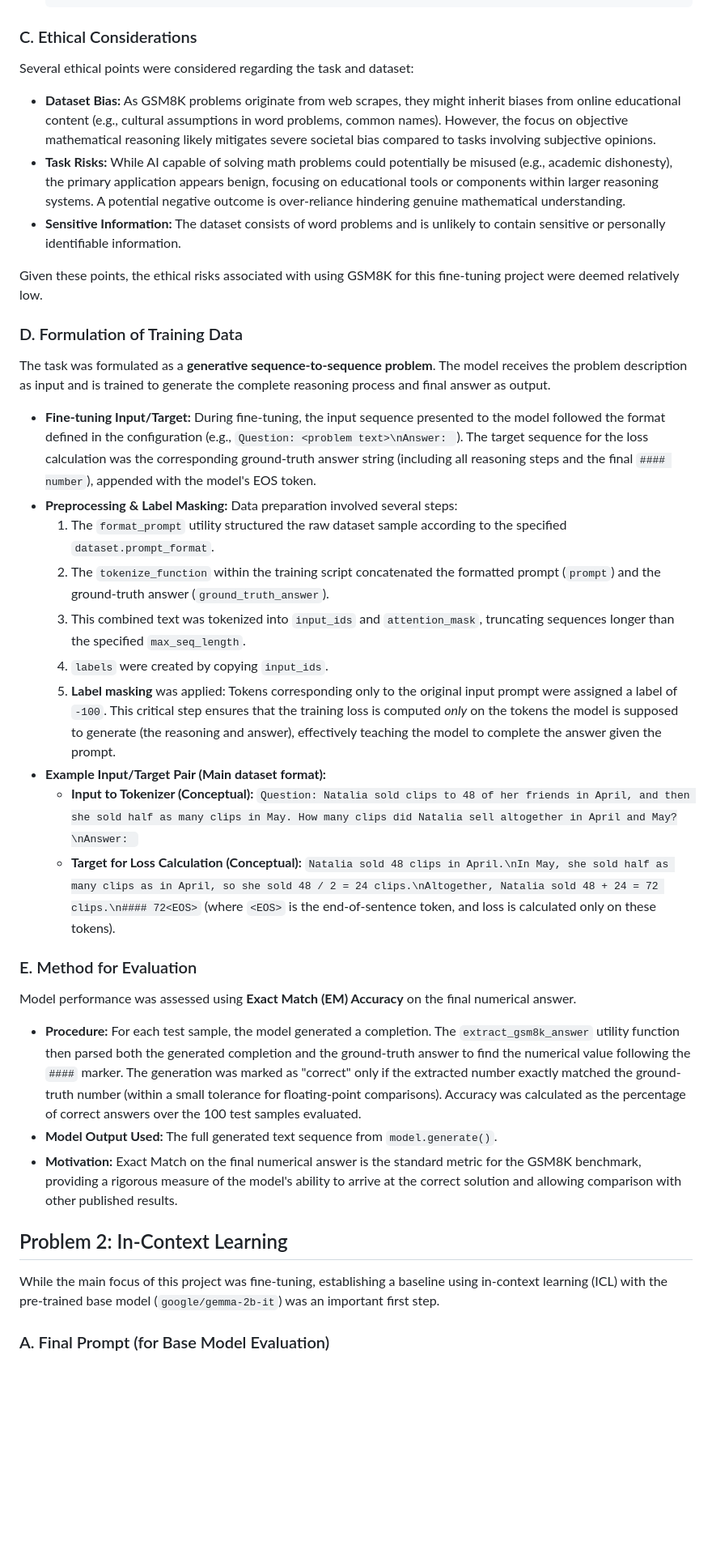
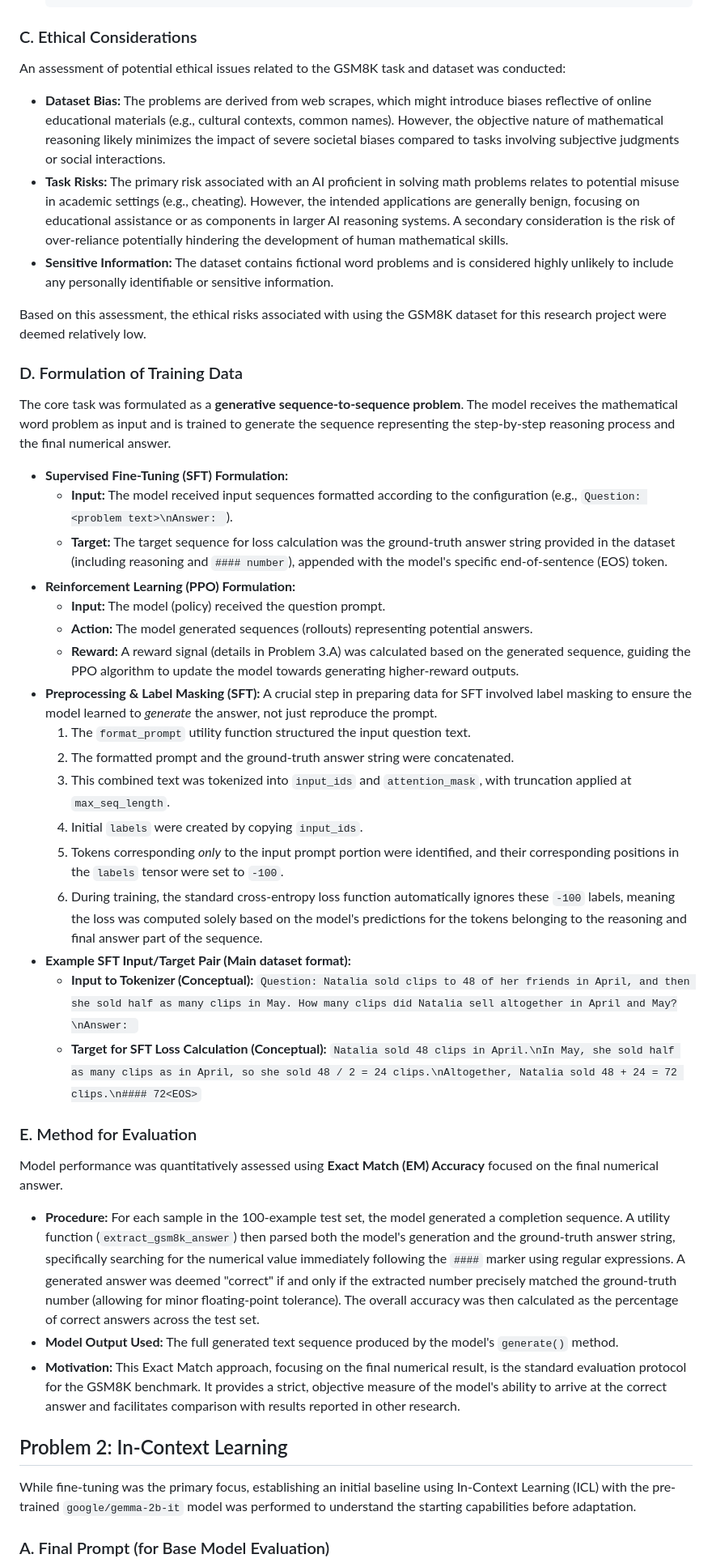
Before and after one commit to anshulsawant/llms-11-667, a Markdown page: hw12/project_report.md, the part around one of its changes. Shown at 81% size. Drawn GitHub-style; blank space fills up the shorter version.

```diff
--- a/hw12/project_report.md
+++ b/hw12/project_report.md
@@ -40,40 +42,47 @@ The difference between the `main` and `socratic` formats can be illustrated usin
 
 ### C. Ethical Considerations
 
-Several ethical points were considered regarding the task and dataset:
+An assessment of potential ethical issues related to the GSM8K task and dataset was conducted:
 
-* **Dataset Bias:** As GSM8K problems originate from web scrapes, they might inherit biases from online educational content (e.g., cultural assumptions in word problems, common names). However, the focus on objective mathematical reasoning likely mitigates severe societal bias compared to tasks involving subjective opinions.
-* **Task Risks:** While AI capable of solving math problems could potentially be misused (e.g., academic dishonesty), the primary application appears benign, focusing on educational tools or components within larger reasoning systems. A potential negative outcome is over-reliance hindering genuine mathematical understanding.
-* **Sensitive Information:** The dataset consists of word problems and is unlikely to contain sensitive or personally identifiable information.
+* **Dataset Bias:** The problems are derived from web scrapes, which might introduce biases reflective of online educational materials (e.g., cultural contexts, common names). However, the objective nature of mathematical reasoning likely minimizes the impact of severe societal biases compared to tasks involving subjective judgments or social interactions.
+* **Task Risks:** The primary risk associated with an AI proficient in solving math problems relates to potential misuse in academic settings (e.g., cheating). However, the intended applications are generally benign, focusing on educational assistance or as components in larger AI reasoning systems. A secondary consideration is the risk of over-reliance potentially hindering the development of human mathematical skills.
+* **Sensitive Information:** The dataset contains fictional word problems and is considered highly unlikely to include any personally identifiable or sensitive information.
 
-Given these points, the ethical risks associated with using GSM8K for this fine-tuning project were deemed relatively low.
+Based on this assessment, the ethical risks associated with using the GSM8K dataset for this research project were deemed relatively low.
 
 ### D. Formulation of Training Data
 
-The task was formulated as a **generative sequence-to-sequence problem**. The model receives the problem description as input and is trained to generate the complete reasoning process and final answer as output.
+The core task was formulated as a **generative sequence-to-sequence problem**. The model receives the mathematical word problem as input and is trained to generate the sequence representing the step-by-step reasoning process and the final numerical answer.
 
-* **Fine-tuning Input/Target:** During fine-tuning, the input sequence presented to the model followed the format defined in the configuration (e.g., `Question: <problem text>\nAnswer: `). The target sequence for the loss calculation was the corresponding ground-truth answer string (including all reasoning steps and the final `#### number`), appended with the model's EOS token.
-* **Preprocessing & Label Masking:** Data preparation involved several steps:
-    1.  The `format_prompt` utility structured the raw dataset sample according to the specified `dataset.prompt_format`.
-    2.  The `tokenize_function` within the training script concatenated the formatted prompt (`prompt`) and the ground-truth answer (`ground_truth_answer`).
-    3.  This combined text was tokenized into `input_ids` and `attention_mask`, truncating sequences longer than the specified `max_seq_length`.
-    4.  `labels` were created by copying `input_ids`.
-    5.  **Label masking** was applied: Tokens corresponding only to the original input prompt were assigned a label of `-100`. This critical step ensures that the training loss is computed *only* on the tokens the model is supposed to generate (the reasoning and answer), effectively teaching the model to complete the answer given the prompt.
-* **Example Input/Target Pair (Main dataset format):**
+* **Supervised Fine-Tuning (SFT) Formulation:**
+    * **Input:** The model received input sequences formatted according to the configuration (e.g., `Question: <problem text>\nAnswer: `).
+    * **Target:** The target sequence for loss calculation was the ground-truth answer string provided in the dataset (including reasoning and `#### number`), appended with the model's specific end-of-sentence (EOS) token.
+* **Reinforcement Learning (PPO) Formulation:**
+    * **Input:** The model (policy) received the question prompt.
+    * **Action:** The model generated sequences (rollouts) representing potential answers.
+    * **Reward:** A reward signal (details in Problem 3.A) was calculated based on the generated sequence, guiding the PPO algorithm to update the model towards generating higher-reward outputs.
+* **Preprocessing & Label Masking (SFT):** A crucial step in preparing data for SFT involved label masking to ensure the model learned to *generate* the answer, not just reproduce the prompt.
+    1. The `format_prompt` utility function structured the input question text.
+    2. The formatted prompt and the ground-truth answer string were concatenated.
+    3. This combined text was tokenized into `input_ids` and `attention_mask`, with truncation applied at `max_seq_length`.
+    4. Initial `labels` were created by copying `input_ids`.
+    5. Tokens corresponding *only* to the input prompt portion were identified, and their corresponding positions in the `labels` tensor were set to `-100`.
+    6. During training, the standard cross-entropy loss function automatically ignores these `-100` labels, meaning the loss was computed solely based on the model's predictions for the tokens belonging to the reasoning and final answer part of the sequence.
+* **Example SFT Input/Target Pair (Main dataset format):**
     * **Input to Tokenizer (Conceptual):** `Question: Natalia sold clips to 48 of her friends in April, and then she sold half as many clips in May. How many clips did Natalia sell altogether in April and May?\nAnswer: `
-    * **Target for Loss Calculation (Conceptual):** `Natalia sold 48 clips in April.\nIn May, she sold half as many clips as in April, so she sold 48 / 2 = 24 clips.\nAltogether, Natalia sold 48 + 24 = 72 clips.\n#### 72<EOS>` (where `<EOS>` is the end-of-sentence token, and loss is calculated only on these tokens).
+    * **Target for SFT Loss Calculation (Conceptual):** `Natalia sold 48 clips in April.\nIn May, she sold half as many clips as in April, so she sold 48 / 2 = 24 clips.\nAltogether, Natalia sold 48 + 24 = 72 clips.\n#### 72<EOS>`
 
 ### E. Method for Evaluation
 
-Model performance was assessed using **Exact Match (EM) Accuracy** on the final numerical answer.
+Model performance was quantitatively assessed using **Exact Match (EM) Accuracy** focused on the final numerical answer.
 
-* **Procedure:** For each test sample, the model generated a completion. The `extract_gsm8k_answer` utility function then parsed both the generated completion and the ground-truth answer to find the numerical value following the `####` marker. The generation was marked as "correct" only if the extracted number exactly matched the ground-truth number (within a small tolerance for floating-point comparisons). Accuracy was calculated as the percentage of correct answers over the 100 test samples evaluated.
-* **Model Output Used:** The full generated text sequence from `model.generate()`.
-* **Motivation:** Exact Match on the final numerical answer is the standard metric for the GSM8K benchmark, providing a rigorous measure of the model's ability to arrive at the correct solution and allowing comparison with other published results.
+* **Procedure:** For each sample in the 100-example test set, the model generated a completion sequence. A utility function (`extract_gsm8k_answer`) then parsed both the model's generation and the ground-truth answer string, specifically searching for the numerical value immediately following the `####` marker using regular expressions. A generated answer was deemed "correct" if and only if the extracted number precisely matched the ground-truth number (allowing for minor floating-point tolerance). The overall accuracy was then calculated as the percentage of correct answers across the test set.
+* **Model Output Used:** The full generated text sequence produced by the model's `generate()` method.
+* **Motivation:** This Exact Match approach, focusing on the final numerical result, is the standard evaluation protocol for the GSM8K benchmark. It provides a strict, objective measure of the model's ability to arrive at the correct answer and facilitates comparison with results reported in other research.
 
 ## Problem 2: In-Context Learning
 
-While the main focus of this project was fine-tuning, establishing a baseline using in-context learning (ICL) with the pre-trained base model (`google/gemma-2b-it`) was an important first step.
+While fine-tuning was the primary focus, establishing an initial baseline using In-Context Learning (ICL) with the pre-trained `google/gemma-2b-it` model was performed to understand the starting capabilities before adaptation.
 
 ### A. Final Prompt (for Base Model Evaluation)
 
```
Also changed, not shown: other parts of hw12/project_report.md (+83 -58 lines), hw12/presentation.md (+1 -1 lines).
